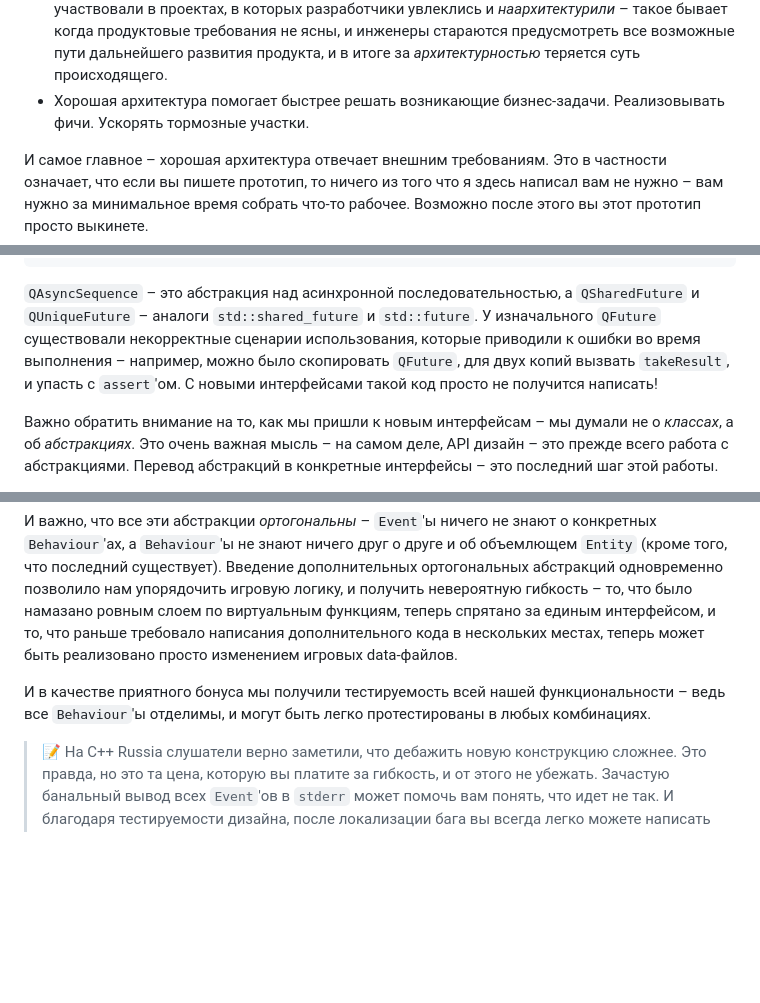
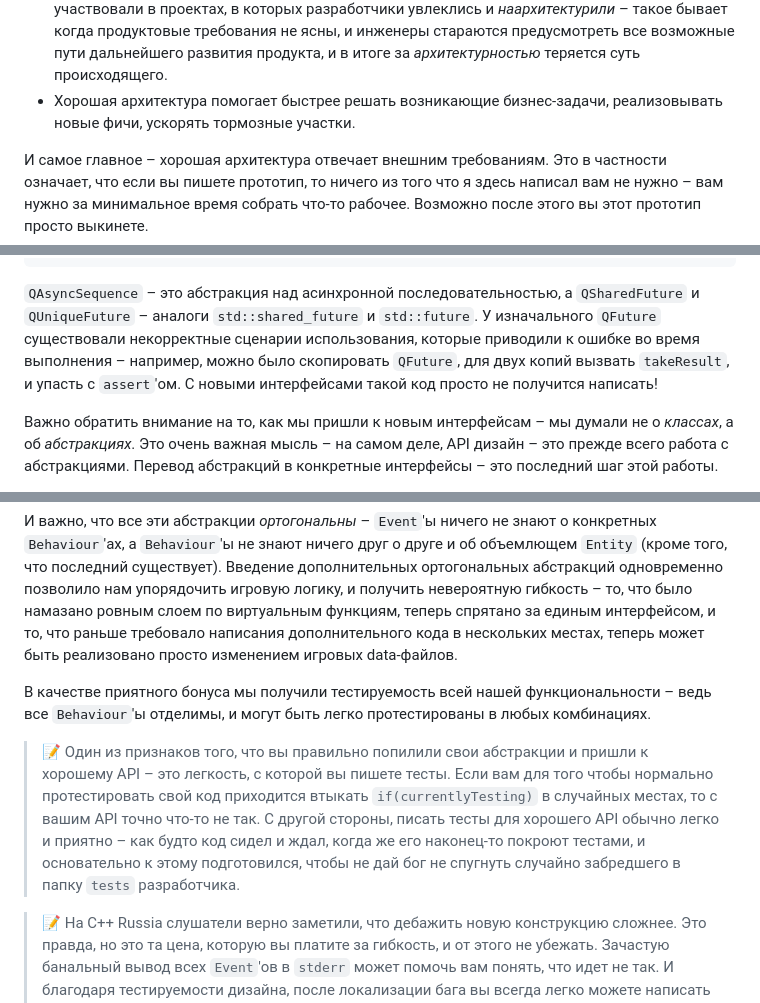
Before and after one commit to elrinor/tomes-of-power, a Markdown page: posts/habr_api_design_1/habr_api_design_1.md, 3 parts joined by grey strips. Rendered like a GitHub page; blank space fills up the shorter version.

````diff
--- a/posts/habr_api_design_1/habr_api_design_1.md
+++ b/posts/habr_api_design_1/habr_api_design_1.md
@@ -37,7 +37,7 @@
 * Хорошая архитектура помогает не сажать баги.
 * Если вы все-таки посадили баг, то хорошая архитектура помогает быстро его найти.
 * Хорошая архитектура находит баланс между гибкостью и простотой. Вы наверняка участвовали в проектах, в которых разработчики увлеклись и *наархитектурили* – такое бывает когда продуктовые требования не ясны, и инженеры стараются предусмотреть все возможные пути дальнейшего развития продукта, и в итоге за *архитектурностью* теряется суть происходящего.
-* Хорошая архитектура помогает быстрее решать возникающие бизнес-задачи. Реализовывать фичи. Ускорять тормозные участки.
+* Хорошая архитектура помогает быстрее решать возникающие бизнес-задачи, реализовывать новые фичи, ускорять тормозные участки.
 
 И самое главное – хорошая архитектура отвечает внешним требованиям. Это в частности означает, что если вы пишете прототип, то ничего из того что я здесь написал вам не нужно – вам нужно за минимальное время собрать что-то рабочее. Возможно после этого вы этот прототип просто выкинете.
 
@@ -395,7 +395,7 @@ public:
 };
 ```
 
-`QAsyncSequence` – это абстракция над асинхронной последовательностью, а `QSharedFuture` и `QUniqueFuture` – аналоги `std::shared_future` и `std::future`. У изначального `QFuture` существовали некорректные сценарии использования, которые приводили к ошибки во время выполнения – например, можно было скопировать `QFuture`, для двух копий вызвать `takeResult`, и упасть с `assert`'ом. С новыми интерфейсами такой код просто не получится написать!
+`QAsyncSequence` – это абстракция над асинхронной последовательностью, а `QSharedFuture` и `QUniqueFuture` – аналоги `std::shared_future` и `std::future`. У изначального `QFuture` существовали некорректные сценарии использования, которые приводили к ошибке во время выполнения – например, можно было скопировать `QFuture`, для двух копий вызвать `takeResult`, и упасть с `assert`'ом. С новыми интерфейсами такой код просто не получится написать!
 
 Важно обратить внимание на то, как мы пришли к новым интерфейсам – мы думали не о *классах*, а об *абстракциях*. Это очень важная мысль – на самом деле, API дизайн – это прежде всего работа с абстракциями. Перевод абстракций в конкретные интерфейсы – это последний шаг этой работы.
 
@@ -730,7 +730,9 @@ std::unique_ptr<Entity> makeVampiricSword(Dice damageDice) {
 
 И важно, что все эти абстракции *ортогональны* – `Event`'ы ничего не знают о конкретных `Behaviour`'ах, а `Behaviour`'ы не знают ничего друг о друге и об объемлющем `Entity` (кроме того, что последний существует). Введение дополнительных ортогональных абстракций одновременно позволило нам упорядочить игровую логику, и получить невероятную гибкость – то, что было намазано ровным слоем по виртуальным функциям, теперь спрятано за единым интерфейсом, и то, что раньше требовало написания дополнительного кода в нескольких местах, теперь может быть реализовано просто изменением игровых data-файлов.
 
-И в качестве приятного бонуса мы получили тестируемость всей нашей функциональности – ведь все `Behaviour`'ы отделимы, и могут быть легко протестированы в любых комбинациях.
+В качестве приятного бонуса мы получили тестируемость всей нашей функциональности – ведь все `Behaviour`'ы отделимы, и могут быть легко протестированы в любых комбинациях.
+
+> 📝 Один из признаков того, что вы правильно попилили свои абстракции и пришли к хорошему API – это легкость, с которой вы пишете тесты. Если вам для того чтобы нормально протестировать свой код приходится втыкать `if(currentlyTesting)` в случайных местах, то с вашим API точно что-то не так. С другой стороны, писать тесты для хорошего API обычно легко и приятно – как будто код сидел и ждал, когда же его наконец-то покроют тестами, и основательно к этому подготовился, чтобы не дай бог не спугнуть случайно забредшего в папку `tests` разработчика.
 
 > 📝 На C++ Russia слушатели верно заметили, что дебажить новую конструкцию сложнее. Это правда, но это та цена, которую вы платите за гибкость, и от этого не убежать. Зачастую банальный вывод всех `Event`'ов в `stderr` может помочь вам понять, что идет не так. И благодаря тестируемости дизайна, после локализации бага вы всегда легко можете написать тест.
 
````
Also changed, not shown: other parts of posts/habr_api_design_1/habr_api_design_1.md (+4 -4 lines).
